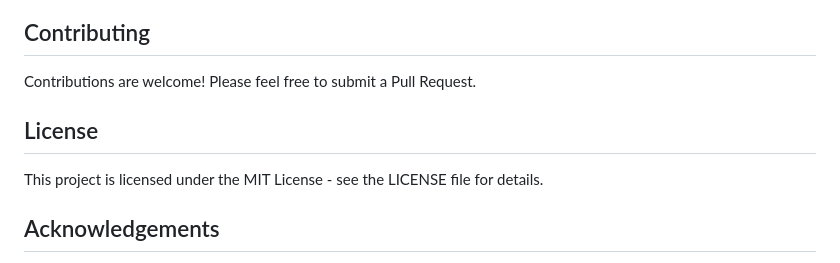
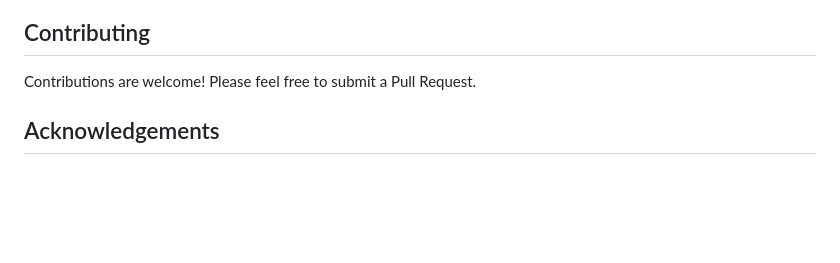
Before and after one commit to rishi-2406/webp-project, a Markdown page: README.md, the part around the change. GitHub-like rendering; blank space fills up the shorter version.

Commit message:
oh-no-license

```diff
--- a/README.md
+++ b/README.md
@@ -189,9 +189,6 @@ git clone https://github.com/yourusername/fintrack.git
 
 Contributions are welcome! Please feel free to submit a Pull Request.
 
-## License
-
-This project is licensed under the MIT License - see the LICENSE file for details.
 
 ## Acknowledgements
 
```
